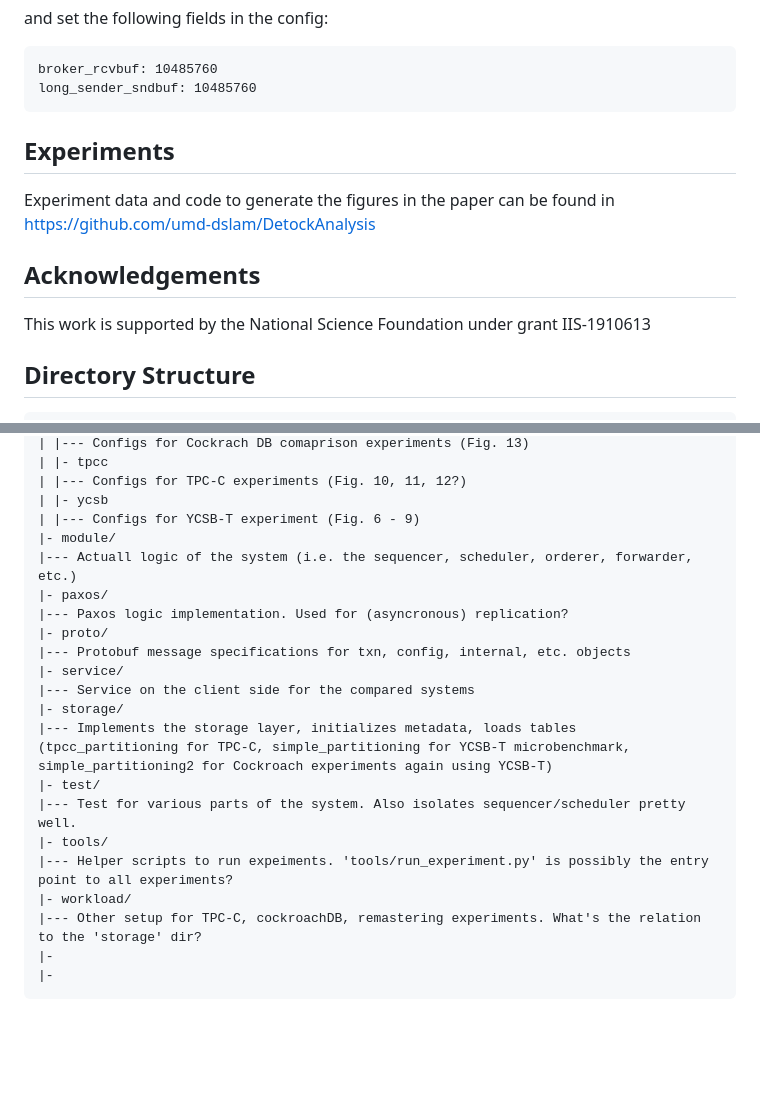
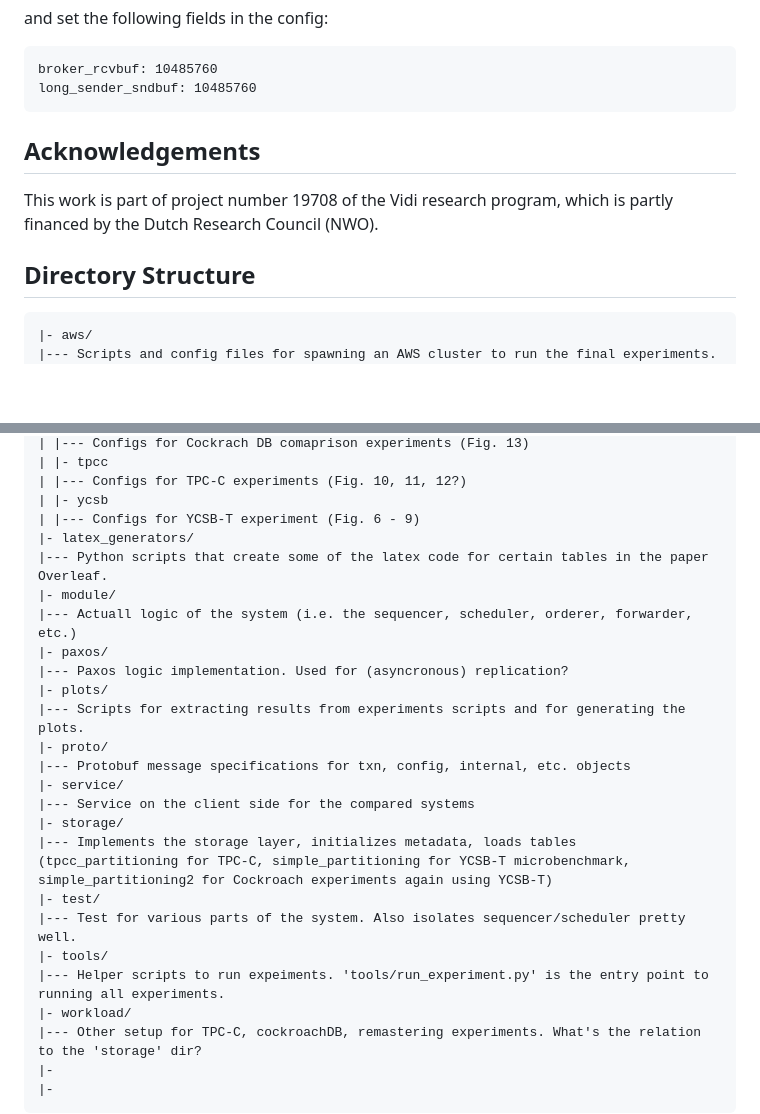
Before and after one commit to my-username-was-taken/cse3000-movr-benchmark, a Markdown page: README.md, 2 parts joined by grey strips. Rendered like a GitHub page; blank space fills up the shorter version.

````diff
--- a/README.md
+++ b/README.md
@@ -324,17 +324,16 @@ and set the following fields in the config:
 broker_rcvbuf: 10485760
 long_sender_sndbuf: 10485760
 ```
-## Experiments
-
-Experiment data and code to generate the figures in the paper can be found in https://github.com/umd-dslam/DetockAnalysis
 
 ## Acknowledgements
 
-This work is supported by the National Science Foundation under grant IIS-1910613
+This work is part of project number 19708 of the Vidi research program, which is partly financed by the Dutch Research Council (NWO).
 
 ## Directory Structure
 
 ```
+|- aws/
+|--- Scripts and config files for spawning an AWS cluster to run the final experiments.
 |- build/
 |--- Makefiles, dependencies, compilier settings. Should mostly work as is.
 |- common/
@@ -353,10 +352,14 @@ This work is supported by the National Science Foundation under grant IIS-191061
 | |--- Configs for TPC-C experiments (Fig. 10, 11, 12?)
 | |- ycsb
 | |--- Configs for YCSB-T experiment (Fig. 6 - 9)
+|- latex_generators/
+|--- Python scripts that create some of the latex code for certain tables in the paper Overleaf.
 |- module/
 |--- Actuall logic of the system (i.e. the sequencer, scheduler, orderer, forwarder, etc.)
 |- paxos/
 |--- Paxos logic implementation. Used for (asyncronous) replication?
+|- plots/
+|--- Scripts for extracting results from experiments scripts and for generating the plots.
 |- proto/
 |--- Protobuf message specifications for txn, config, internal, etc. objects
 |- service/
@@ -366,7 +369,7 @@ This work is supported by the National Science Foundation under grant IIS-191061
 |- test/
 |--- Test for various parts of the system. Also isolates sequencer/scheduler pretty well.
 |- tools/
-|--- Helper scripts to run expeiments. 'tools/run_experiment.py' is possibly the entry point to all experiments?
+|--- Helper scripts to run expeiments. 'tools/run_experiment.py' is the entry point to running all experiments.
 |- workload/
 |--- Other setup for TPC-C, cockroachDB, remastering experiments. What's the relation to the 'storage' dir?
 |-
````
